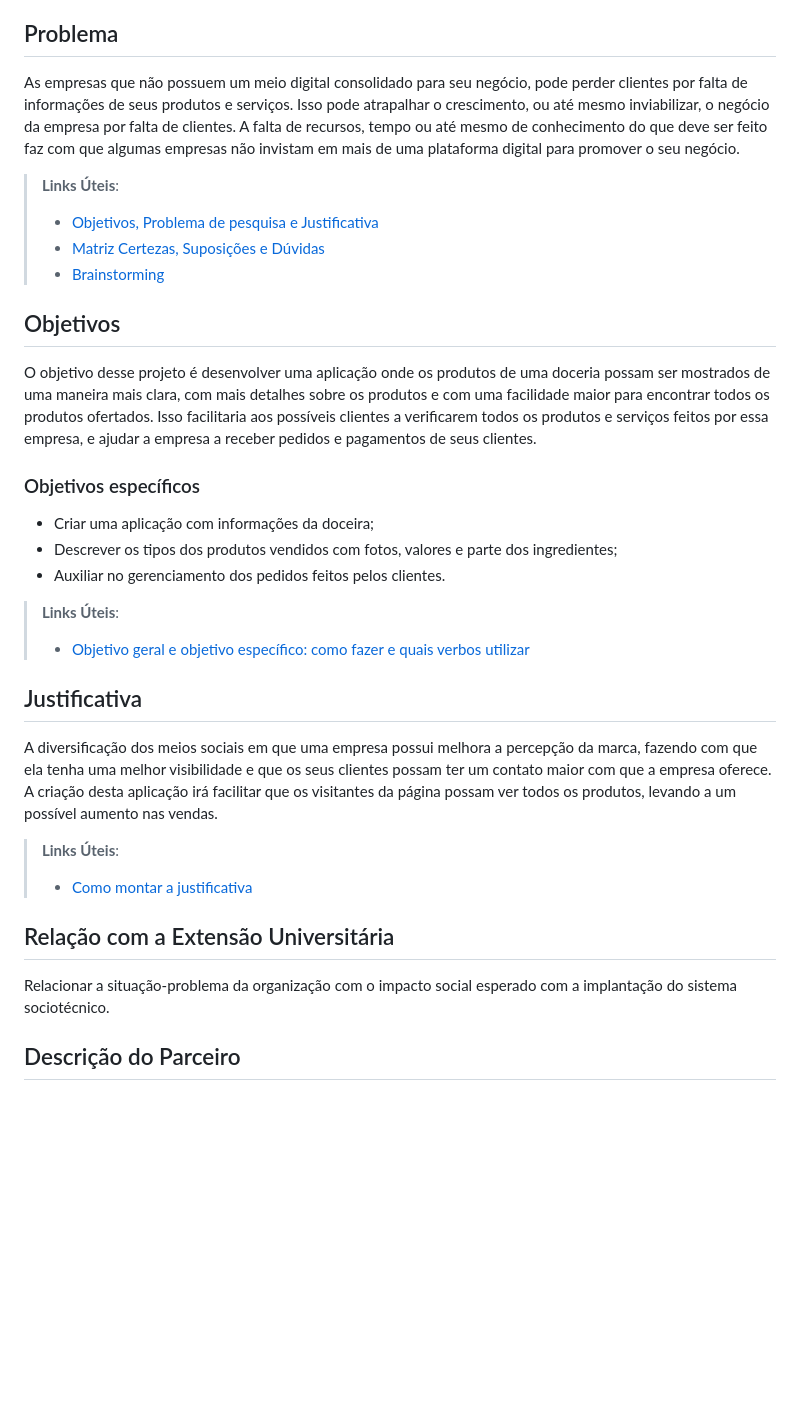
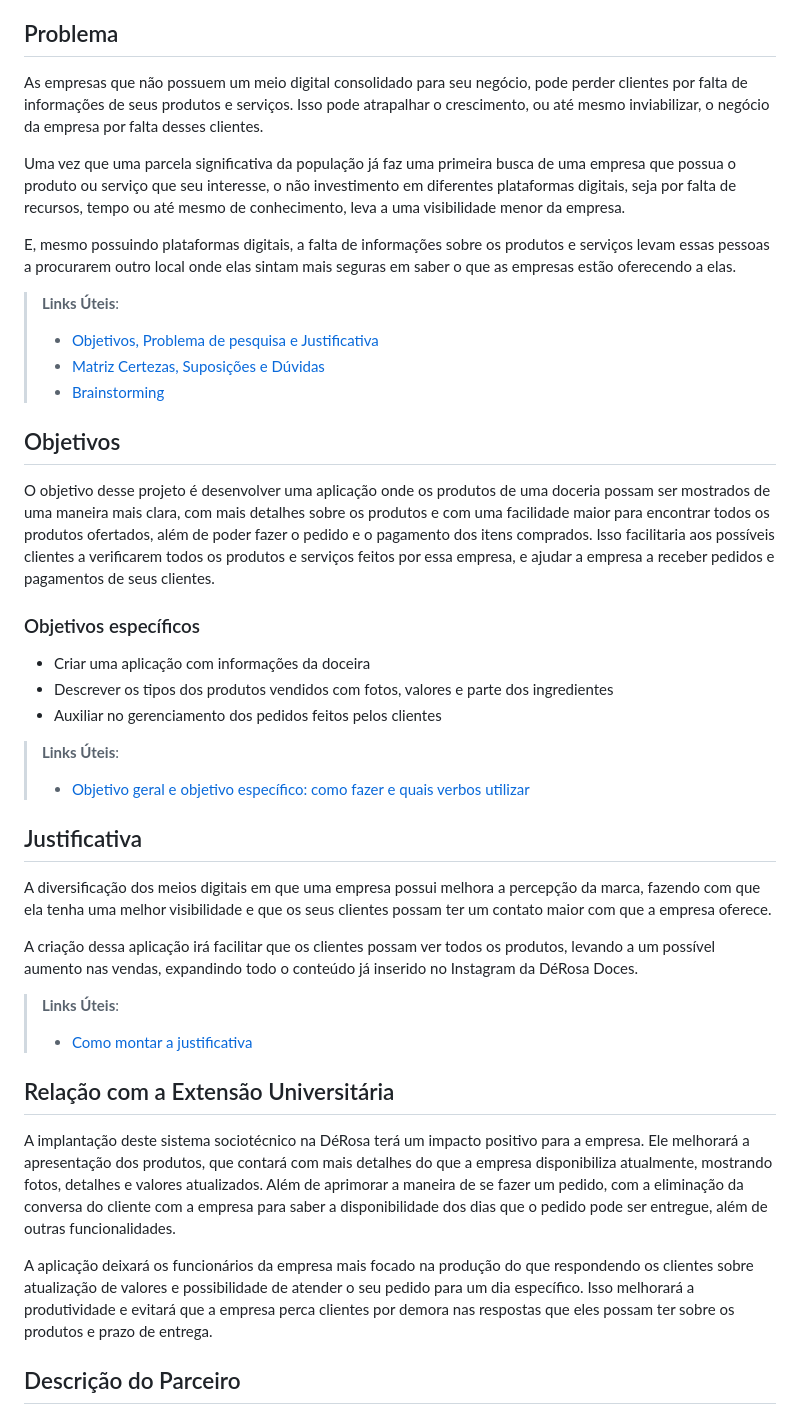
Before and after one commit to ICEI-PUC-Minas-PMV-ADS/pmv-ads-2024-1-e5-proj-empext-t5-derosadoces, a Markdown page: documentos/01-Documentação de Contexto.md, the part around the change. GitHub-like rendering; blank space fills up the shorter version.

Commit message:
Atualização da documentação
Atualização da documentação

```diff
--- a/documentos/01-Documentação de Contexto.md
+++ b/documentos/01-Documentação de Contexto.md
@@ -5,8 +5,13 @@ Nos últimos anos, o modo de como empresas expõem os seus produtos e serviços
 Por causa dessas mudanças, algumas empresas, principalmente as pequenas, não mais necessitam de um ponto físico nem de um catálogo para que os seus produtos possam ficar a amostra dos clientes. Elas utilizam o meio digital para mostrar fotos, descrição, valores e o que mais for necessário para apresentar seus produtos e serviços, além de aceitar pedidos e pagamento.
 
 ## Problema
-As empresas que não possuem um meio digital consolidado para seu negócio, pode perder clientes por falta de informações de seus produtos e serviços. Isso pode atrapalhar o crescimento, ou até mesmo inviabilizar, o negócio da empresa por falta de clientes.
-A falta de recursos, tempo ou até mesmo de conhecimento do que deve ser feito faz com que algumas empresas não invistam em mais de uma plataforma digital para promover o seu negócio.
+
+As empresas que não possuem um meio digital consolidado para seu negócio, pode perder clientes por falta de informações de seus produtos e serviços. Isso pode atrapalhar o crescimento, ou até mesmo inviabilizar, o negócio da empresa por falta desses clientes.
+
+Uma vez que uma parcela significativa da população já faz uma primeira busca de uma empresa que possua o produto ou serviço que seu interesse, o não investimento em diferentes plataformas digitais, seja por falta de recursos, tempo ou até mesmo de conhecimento, leva a uma visibilidade menor da empresa.
+
+E, mesmo possuindo plataformas digitais, a falta de informações sobre os produtos e serviços levam essas pessoas a procurarem outro local onde elas sintam mais seguras em saber o que as empresas estão oferecendo a elas.
+
 
 > **Links Úteis**:
 > - [Objetivos, Problema de pesquisa e Justificativa](https://medium.com/@versioparole/objetivos-problema-de-pesquisa-e-justificativa-c98c8233b9c3)
@@ -15,21 +20,22 @@ A falta de recursos, tempo ou até mesmo de conhecimento do que deve ser feito f
 
 ## Objetivos
 
-O objetivo desse projeto é desenvolver uma aplicação onde os produtos de uma doceria possam ser mostrados de uma maneira mais clara, com mais detalhes sobre os produtos e com uma facilidade maior para encontrar todos os produtos ofertados. Isso facilitaria aos possíveis clientes a verificarem todos os produtos e serviços feitos por essa empresa, e ajudar a empresa a receber pedidos e pagamentos de seus clientes.
+O objetivo desse projeto é desenvolver uma aplicação onde os produtos de uma doceria possam ser mostrados de uma maneira mais clara, com mais detalhes sobre os produtos e com uma facilidade maior para encontrar todos os produtos ofertados, além de poder fazer o pedido e o pagamento dos itens comprados. Isso facilitaria aos possíveis clientes a verificarem todos os produtos e serviços feitos por essa empresa, e ajudar a empresa a receber pedidos e pagamentos de seus clientes.
 
 ### Objetivos específicos
 
-- Criar uma aplicação com informações da doceira;
-- Descrever os tipos dos produtos vendidos com fotos, valores e parte dos ingredientes;
-- Auxiliar no gerenciamento dos pedidos feitos pelos clientes.
+- Criar uma aplicação com informações da doceira
+- Descrever os tipos dos produtos vendidos com fotos, valores e parte dos ingredientes
+- Auxiliar no gerenciamento dos pedidos feitos pelos clientes
 
 > **Links Úteis**:
 > - [Objetivo geral e objetivo específico: como fazer e quais verbos utilizar](https://blog.mettzer.com/diferenca-entre-objetivo-geral-e-objetivo-especifico/)
 
 ## Justificativa
 
-A diversificação dos meios sociais em que uma empresa possui melhora a percepção da marca, fazendo com que ela tenha uma melhor visibilidade e que os seus clientes possam ter um contato maior com que a empresa oferece.
-A criação desta aplicação irá facilitar que os visitantes da página possam ver todos os produtos, levando a um possível aumento nas vendas.
+A diversificação dos meios digitais em que uma empresa possui melhora a percepção da marca, fazendo com que ela tenha uma melhor visibilidade e que os seus clientes possam ter um contato maior com que a empresa oferece.
+
+A criação dessa aplicação irá facilitar que os clientes possam ver todos os produtos, levando a um possível aumento nas vendas, expandindo todo o conteúdo já inserido no Instagram da DéRosa Doces.
 
 
 > **Links Úteis**:
@@ -37,7 +43,9 @@ A criação desta aplicação irá facilitar que os visitantes da página possam
 
 ## Relação com a Extensão Universitária
 
-Relacionar a situação-problema da organização com o impacto social esperado com a implantação do sistema sociotécnico.
+A implantação deste sistema sociotécnico na DéRosa terá um impacto positivo para a empresa. Ele melhorará a apresentação dos produtos, que contará com mais detalhes do que a empresa disponibiliza atualmente, mostrando fotos, detalhes e valores atualizados. Além de aprimorar a maneira de se fazer um pedido, com a eliminação da conversa do cliente com a empresa para saber a disponibilidade dos dias que o pedido pode ser entregue, além de outras funcionalidades.
+
+A aplicação deixará os funcionários da empresa mais focado na produção do que respondendo os clientes sobre atualização de valores e possibilidade de atender o seu pedido para um dia específico. Isso melhorará a produtividade e evitará que a empresa perca clientes por demora nas respostas que eles possam ter sobre os produtos e prazo de entrega.
 
 ## Descrição do Parceiro
 
```
